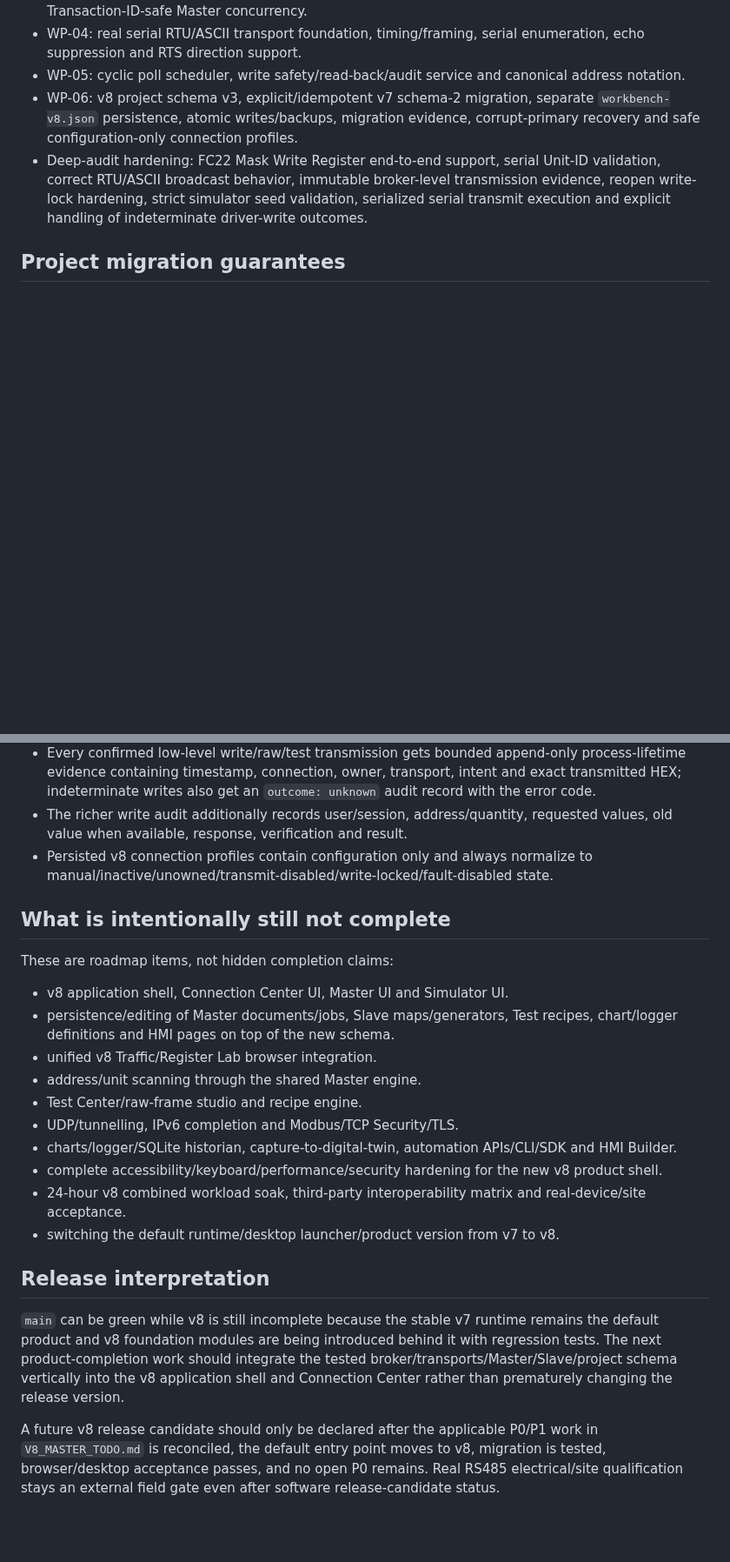
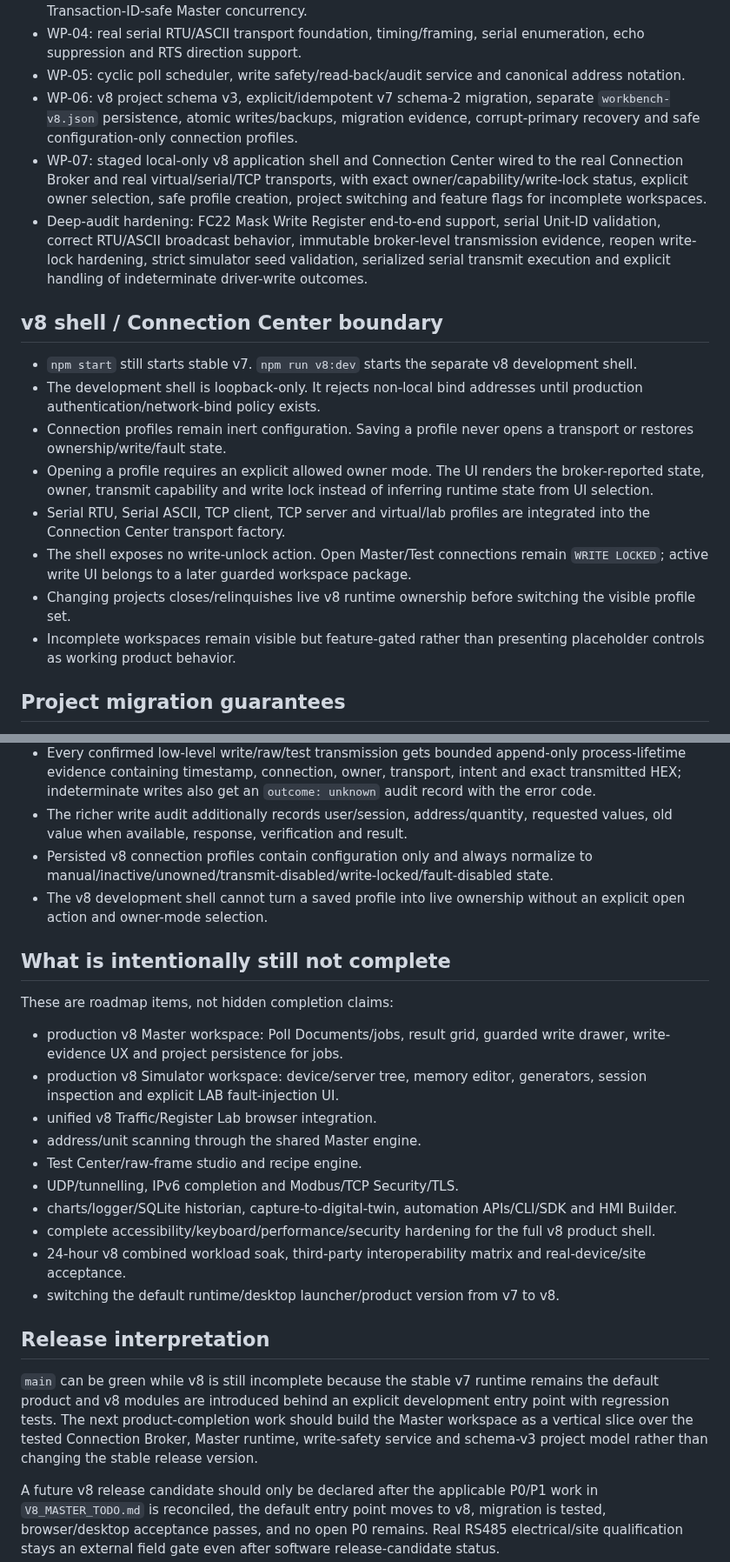
Before and after one commit to raohassandev/modbus-sniffer, a Markdown page: docs/V8_IMPLEMENTATION_STATUS.md, 2 parts joined by grey strips. Shown at 87% size. GitHub-like rendering; blank space fills up the shorter version.

Commit message:
docs: record staged v8 app shell and Connection Center

```diff
--- a/docs/V8_IMPLEMENTATION_STATUS.md
+++ b/docs/V8_IMPLEMENTATION_STATUS.md
@@ -21,7 +21,19 @@ The following work is present with automated coverage:
 - WP-04: real serial RTU/ASCII transport foundation, timing/framing, serial enumeration, echo suppression and RTS direction support.
 - WP-05: cyclic poll scheduler, write safety/read-back/audit service and canonical address notation.
 - WP-06: v8 project schema v3, explicit/idempotent v7 schema-2 migration, separate `workbench-v8.json` persistence, atomic writes/backups, migration evidence, corrupt-primary recovery and safe configuration-only connection profiles.
+- WP-07: staged local-only v8 application shell and Connection Center wired to the real Connection Broker and real virtual/serial/TCP transports, with exact owner/capability/write-lock status, explicit owner selection, safe profile creation, project switching and feature flags for incomplete workspaces.
 - Deep-audit hardening: FC22 Mask Write Register end-to-end support, serial Unit-ID validation, correct RTU/ASCII broadcast behavior, immutable broker-level transmission evidence, reopen write-lock hardening, strict simulator seed validation, serialized serial transmit execution and explicit handling of indeterminate driver-write outcomes.
+
+## v8 shell / Connection Center boundary
+
+- `npm start` still starts stable v7. `npm run v8:dev` starts the separate v8 development shell.
+- The development shell is loopback-only. It rejects non-local bind addresses until production authentication/network-bind policy exists.
+- Connection profiles remain inert configuration. Saving a profile never opens a transport or restores ownership/write/fault state.
+- Opening a profile requires an explicit allowed owner mode. The UI renders the broker-reported state, owner, transmit capability and write lock instead of inferring runtime state from UI selection.
+- Serial RTU, Serial ASCII, TCP client, TCP server and virtual/lab profiles are integrated into the Connection Center transport factory.
+- The shell exposes no write-unlock action. Open Master/Test connections remain `WRITE LOCKED`; active write UI belongs to a later guarded workspace package.
+- Changing projects closes/relinquishes live v8 runtime ownership before switching the visible profile set.
+- Incomplete workspaces remain visible but feature-gated rather than presenting placeholder controls as working product behavior.
 
 ## Project migration guarantees
 
@@ -64,24 +77,25 @@ The following work is present with automated coverage:
 - Every confirmed low-level write/raw/test transmission gets bounded append-only process-lifetime evidence containing timestamp, connection, owner, transport, intent and exact transmitted HEX; indeterminate writes also get an `outcome: unknown` audit record with the error code.
 - The richer write audit additionally records user/session, address/quantity, requested values, old value when available, response, verification and result.
 - Persisted v8 connection profiles contain configuration only and always normalize to manual/inactive/unowned/transmit-disabled/write-locked/fault-disabled state.
+- The v8 development shell cannot turn a saved profile into live ownership without an explicit open action and owner-mode selection.
 
 ## What is intentionally still not complete
 
 These are roadmap items, not hidden completion claims:
 
-- v8 application shell, Connection Center UI, Master UI and Simulator UI.
-- persistence/editing of Master documents/jobs, Slave maps/generators, Test recipes, chart/logger definitions and HMI pages on top of the new schema.
+- production v8 Master workspace: Poll Documents/jobs, result grid, guarded write drawer, write-evidence UX and project persistence for jobs.
+- production v8 Simulator workspace: device/server tree, memory editor, generators, session inspection and explicit LAB fault-injection UI.
 - unified v8 Traffic/Register Lab browser integration.
 - address/unit scanning through the shared Master engine.
 - Test Center/raw-frame studio and recipe engine.
 - UDP/tunnelling, IPv6 completion and Modbus/TCP Security/TLS.
 - charts/logger/SQLite historian, capture-to-digital-twin, automation APIs/CLI/SDK and HMI Builder.
-- complete accessibility/keyboard/performance/security hardening for the new v8 product shell.
+- complete accessibility/keyboard/performance/security hardening for the full v8 product shell.
 - 24-hour v8 combined workload soak, third-party interoperability matrix and real-device/site acceptance.
 - switching the default runtime/desktop launcher/product version from v7 to v8.
 
 ## Release interpretation
 
-`main` can be green while v8 is still incomplete because the stable v7 runtime remains the default product and v8 foundation modules are being introduced behind it with regression tests. The next product-completion work should integrate the tested broker/transports/Master/Slave/project schema vertically into the v8 application shell and Connection Center rather than prematurely changing the release version.
+`main` can be green while v8 is still incomplete because the stable v7 runtime remains the default product and v8 modules are introduced behind an explicit development entry point with regression tests. The next product-completion work should build the Master workspace as a vertical slice over the tested Connection Broker, Master runtime, write-safety service and schema-v3 project model rather than changing the stable release version.
 
 A future v8 release candidate should only be declared after the applicable P0/P1 work in `V8_MASTER_TODO.md` is reconciled, the default entry point moves to v8, migration is tested, browser/desktop acceptance passes, and no open P0 remains. Real RS485 electrical/site qualification stays an external field gate even after software release-candidate status.
```
Also changed, not shown: other parts of docs/V8_IMPLEMENTATION_STATUS.md (+5 -4 lines).
